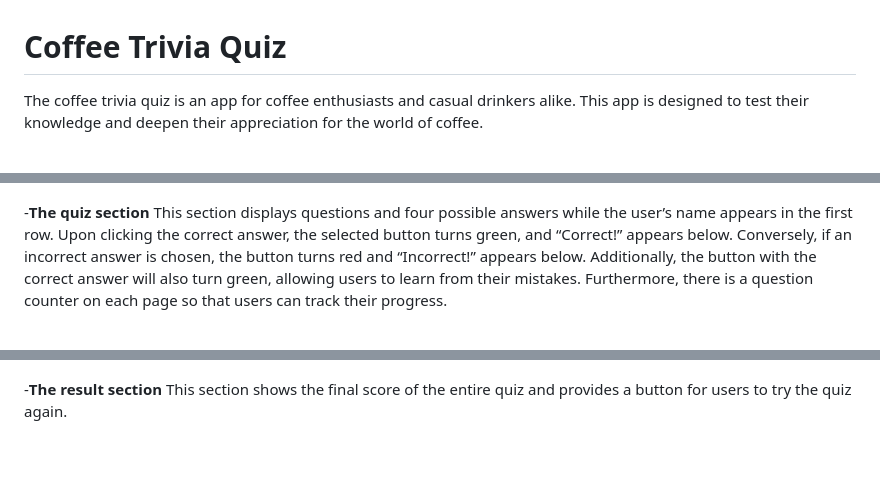
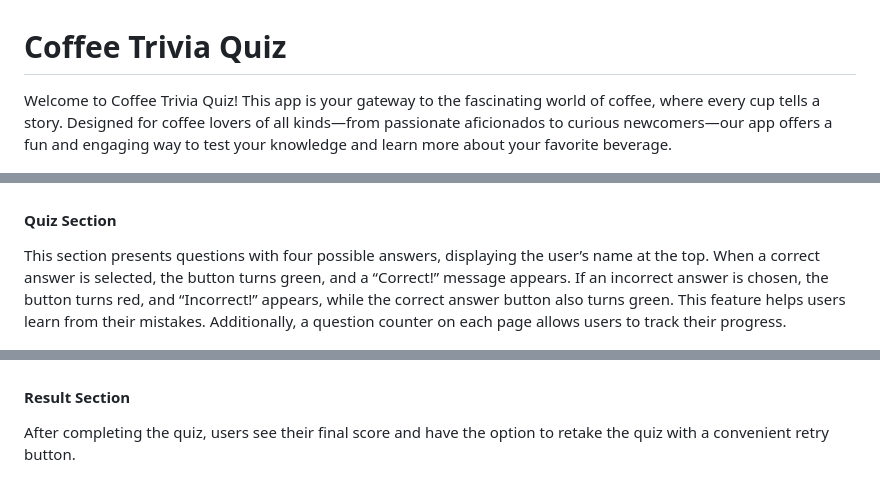
Before and after one commit to micmic210/coffee-trivia, a Markdown page: README.md, 3 parts joined by grey strips. Drawn GitHub-style; blank space fills up the shorter version.

```diff
--- a/README.md
+++ b/README.md
@@ -1,6 +1,6 @@
 # Coffee Trivia Quiz
 
-The coffee trivia quiz is an app for coffee enthusiasts and casual drinkers alike. This app is designed to test their knowledge and deepen their appreciation for the world of coffee.
+Welcome to Coffee Trivia Quiz! This app is your gateway to the fascinating world of coffee, where every cup tells a story. Designed for coffee lovers of all kinds—from passionate aficionados to curious newcomers—our app offers a fun and engaging way to test your knowledge and learn more about your favorite beverage.
 
 ![ai responsive screen](/document/ai-responsive.png)
 
@@ -19,14 +33,14 @@ This section asks users to enter their username to start the quiz. Without enter
 
 ![username-alert](/document/alert-message.png)
 
--__The quiz section__
-This section displays questions and four possible answers while the user’s name appears in the first row. Upon clicking the correct answer, the selected button turns green, and “Correct!” appears below. Conversely, if an incorrect answer is chosen, the button turns red and “Incorrect!” appears below. Additionally, the button with the correct answer will also turn green, allowing users to learn from their mistakes. Furthermore, there is a question counter on each page so that users can track their progress.
+#### Quiz Section
+This section presents questions with four possible answers, displaying the user’s name at the top. When a correct answer is selected, the button turns green, and a “Correct!” message appears. If an incorrect answer is chosen, the button turns red, and “Incorrect!” appears, while the correct answer button also turns green. This feature helps users learn from their mistakes. Additionally, a question counter on each page allows users to track their progress.
 
 ![answer-correct](/document/correct.png)
 ![answer-incorrect](/document/incorrect.png)
 
--__The result section__
-This section shows the final score of the entire quiz and provides a button for users to try the quiz again.
+#### Result Section
+After completing the quiz, users see their final score and have the option to retake the quiz with a convenient retry button.
 
 ![score](/document/result.png)
 
```
Also changed, not shown: other parts of README.md (+22 -7 lines).
